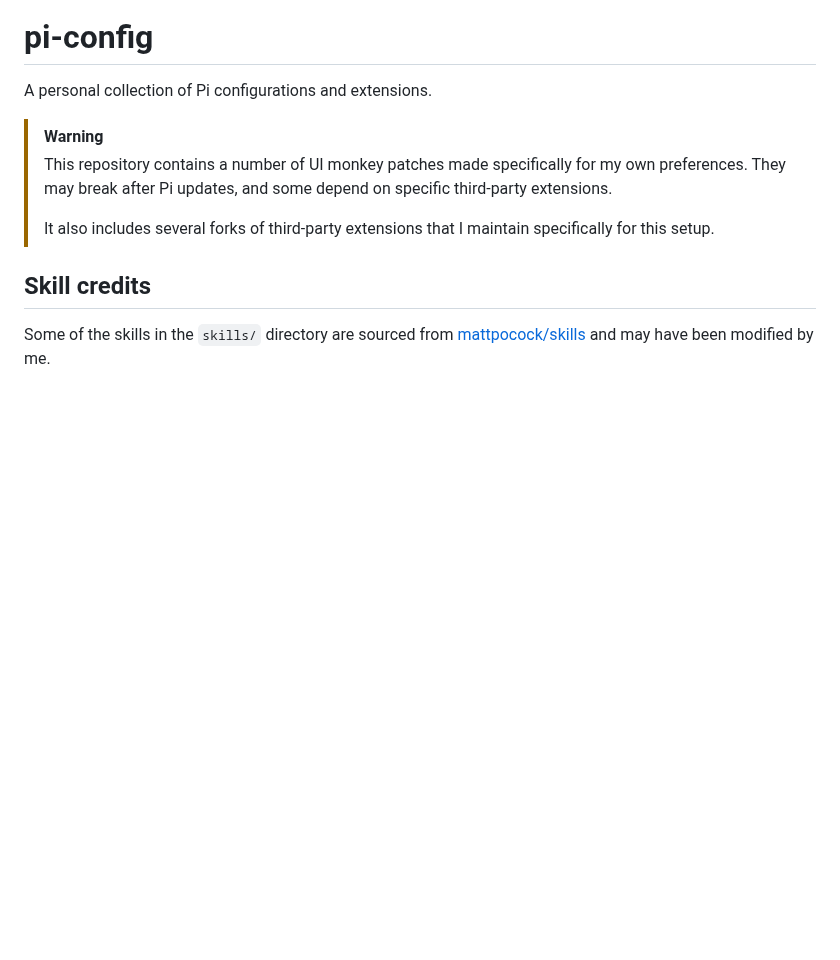
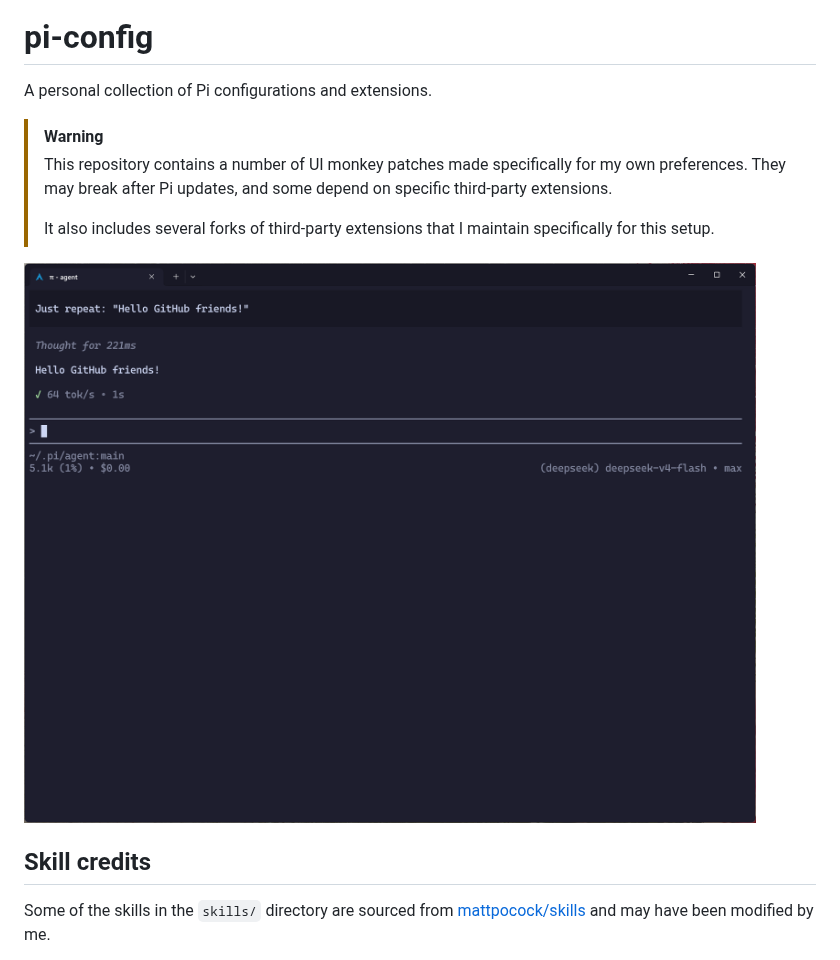
Before and after one commit to nostalfinals/pi-config, a Markdown page: README.md, the part around the change. Rendered like a GitHub page; pictures changed too: assets/preview.png (added); blank space fills up the shorter version.

Commit message:
docs: add preview

```diff
--- a/README.md
+++ b/README.md
@@ -7,6 +7,8 @@ A personal collection of Pi configurations and extensions.
 > This repository contains a number of UI monkey patches made specifically for my own preferences. They may break after Pi updates, and some depend on specific third-party extensions.
 >
 > It also includes several forks of third-party extensions that I maintain specifically for this setup.
+
+![Preview](./assets/preview.png)
 
 ## Skill credits
 
```
Also changed, not shown: 1 other file.
